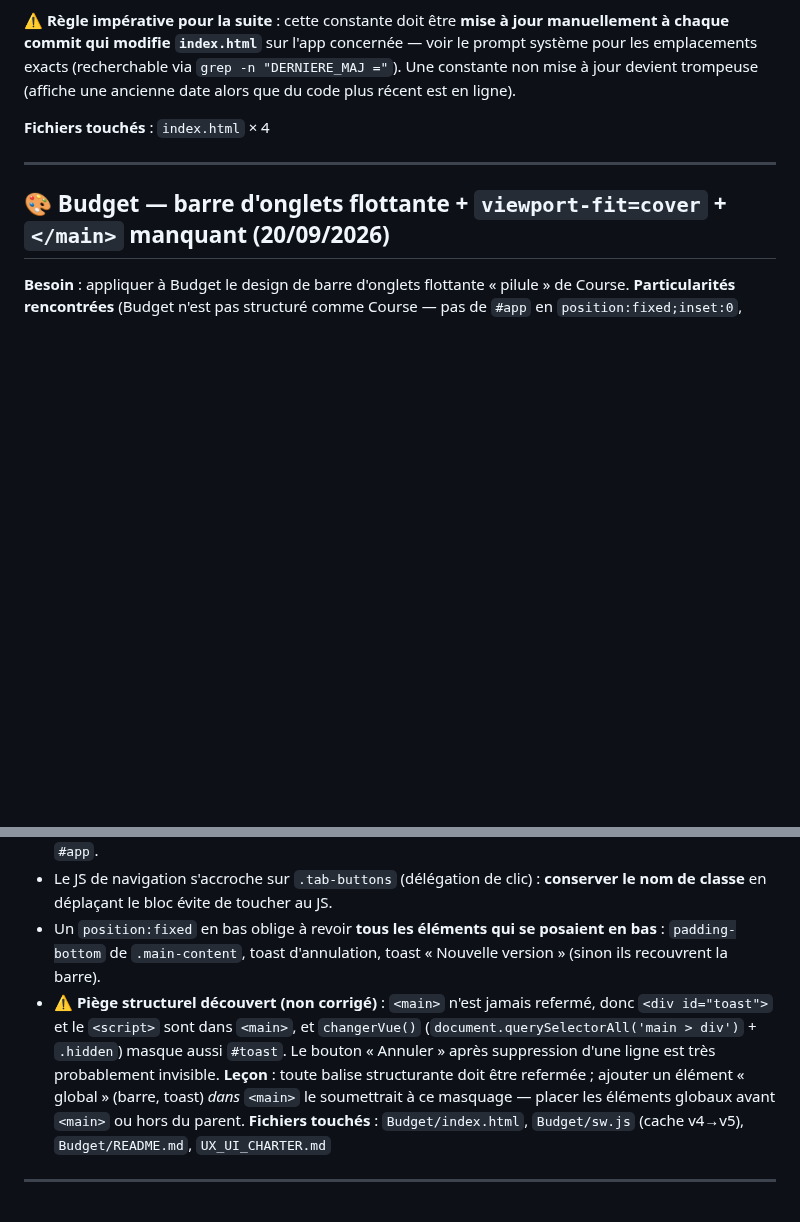
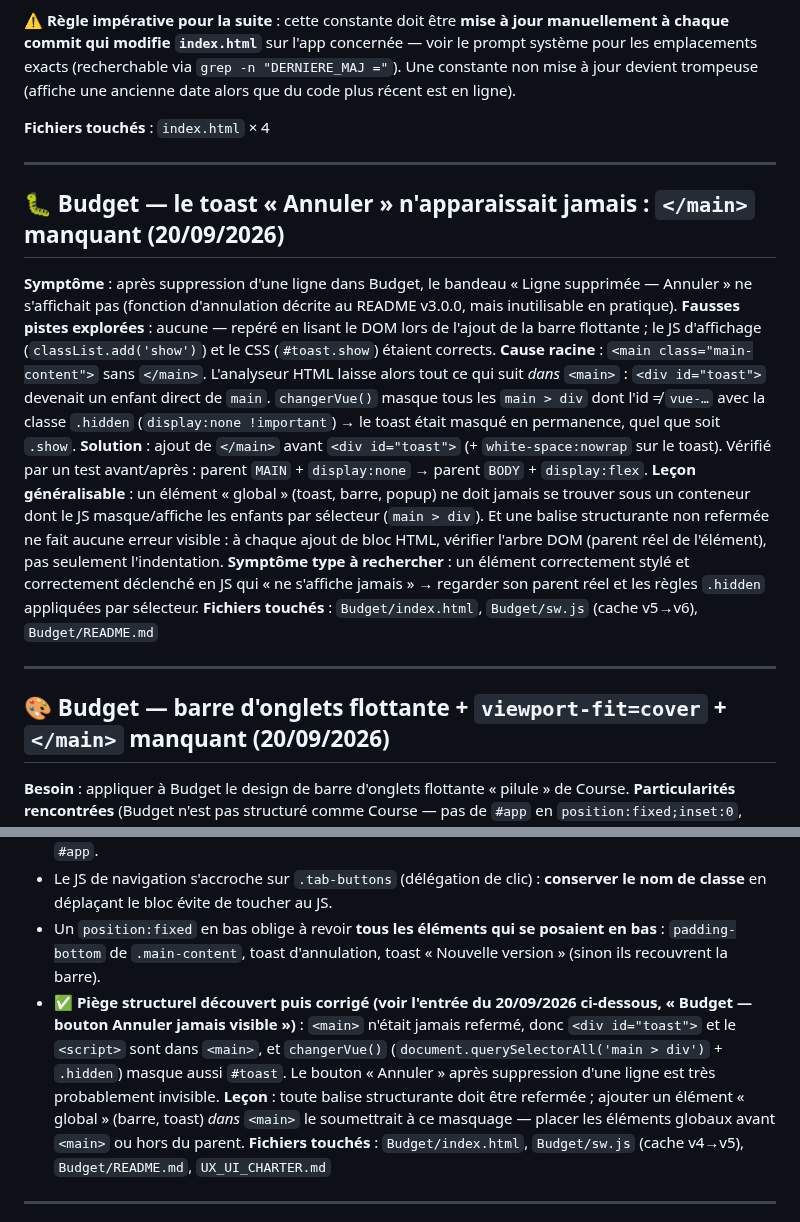
Before and after one commit to corentindebritocanica-cloud/PORTAIL-DUO, a Markdown page: PROBLEMES_RESOLUS.md, 2 parts joined by grey strips. Drawn GitHub-style; blank space fills up the shorter version.

Commit message:
docs: entree Budget toast Annuler jamais visible (</main> manquant)

```diff
--- a/PROBLEMES_RESOLUS.md
+++ b/PROBLEMES_RESOLUS.md
@@ -108,6 +108,17 @@ Ajout complémentaire : `<meta name="mobile-web-app-capable" content="yes">` à
 
 ---
 
+## 🐛 Budget — le toast « Annuler » n'apparaissait jamais : `</main>` manquant (20/09/2026)
+
+**Symptôme** : après suppression d'une ligne dans Budget, le bandeau « Ligne supprimée — Annuler » ne s'affichait pas (fonction d'annulation décrite au README v3.0.0, mais inutilisable en pratique).
+**Fausses pistes explorées** : aucune — repéré en lisant le DOM lors de l'ajout de la barre flottante ; le JS d'affichage (`classList.add('show')`) et le CSS (`#toast.show`) étaient corrects.
+**Cause racine** : `<main class="main-content">` sans `</main>`. L'analyseur HTML laisse alors tout ce qui suit *dans* `<main>` : `<div id="toast">` devenait un enfant direct de `main`. `changerVue()` masque tous les `main > div` dont l'id ≠ `vue-…` avec la classe `.hidden` (`display:none !important`) → le toast était masqué en permanence, quel que soit `.show`.
+**Solution** : ajout de `</main>` avant `<div id="toast">` (+ `white-space:nowrap` sur le toast). Vérifié par un test avant/après : parent `MAIN` + `display:none` → parent `BODY` + `display:flex`.
+**Leçon généralisable** : un élément « global » (toast, barre, popup) ne doit jamais se trouver sous un conteneur dont le JS masque/affiche les enfants par sélecteur (`main > div`). Et une balise structurante non refermée ne fait aucune erreur visible : à chaque ajout de bloc HTML, vérifier l'arbre DOM (parent réel de l'élément), pas seulement l'indentation. **Symptôme type à rechercher** : un élément correctement stylé et correctement déclenché en JS qui « ne s'affiche jamais » → regarder son parent réel et les règles `.hidden` appliquées par sélecteur.
+**Fichiers touchés** : `Budget/index.html`, `Budget/sw.js` (cache v5→v6), `Budget/README.md`
+
+---
+
 ## 🎨 Budget — barre d'onglets flottante + `viewport-fit=cover` + `</main>` manquant (20/09/2026)
 
 **Besoin** : appliquer à Budget le design de barre d'onglets flottante « pilule » de Course.
@@ -115,7 +126,7 @@ Ajout complémentaire : `<meta name="mobile-web-app-capable" content="yes">` à
 - Budget n'avait **pas `viewport-fit=cover`** : sans lui, `env(safe-area-inset-bottom)` vaut 0 et la position de la barre ne serait pas comparable à Course. Ajouté, avec `padding-top: calc(15px + env(safe-area-inset-top))` sur `.top-nav` pour compenser. Budget n'a pas le bug `100dvh` (document qui défile, `min-height:100vh`, pas de conteneur à hauteur verrouillée), donc pas besoin d'ancrer un `#app`.
 - Le JS de navigation s'accroche sur `.tab-buttons` (délégation de clic) : **conserver le nom de classe** en déplaçant le bloc évite de toucher au JS.
 - Un `position:fixed` en bas oblige à revoir **tous les éléments qui se posaient en bas** : `padding-bottom` de `.main-content`, toast d'annulation, toast « Nouvelle version » (sinon ils recouvrent la barre).
-- ⚠️ **Piège structurel découvert (non corrigé)** : `<main>` n'est jamais refermé, donc `<div id="toast">` et le `<script>` sont dans `<main>`, et `changerVue()` (`document.querySelectorAll('main > div')` + `.hidden`) masque aussi `#toast`. Le bouton « Annuler » après suppression d'une ligne est très probablement invisible. **Leçon** : toute balise structurante doit être refermée ; ajouter un élément « global » (barre, toast) *dans* `<main>` le soumettrait à ce masquage — placer les éléments globaux avant `<main>` ou hors du parent.
+- ✅ **Piège structurel découvert puis corrigé (voir l'entrée du 20/09/2026 ci-dessous, « Budget — bouton Annuler jamais visible »)** : `<main>` n'était jamais refermé, donc `<div id="toast">` et le `<script>` sont dans `<main>`, et `changerVue()` (`document.querySelectorAll('main > div')` + `.hidden`) masque aussi `#toast`. Le bouton « Annuler » après suppression d'une ligne est très probablement invisible. **Leçon** : toute balise structurante doit être refermée ; ajouter un élément « global » (barre, toast) *dans* `<main>` le soumettrait à ce masquage — placer les éléments globaux avant `<main>` ou hors du parent.
 **Fichiers touchés** : `Budget/index.html`, `Budget/sw.js` (cache v4→v5), `Budget/README.md`, `UX_UI_CHARTER.md`
 
 ---
```
